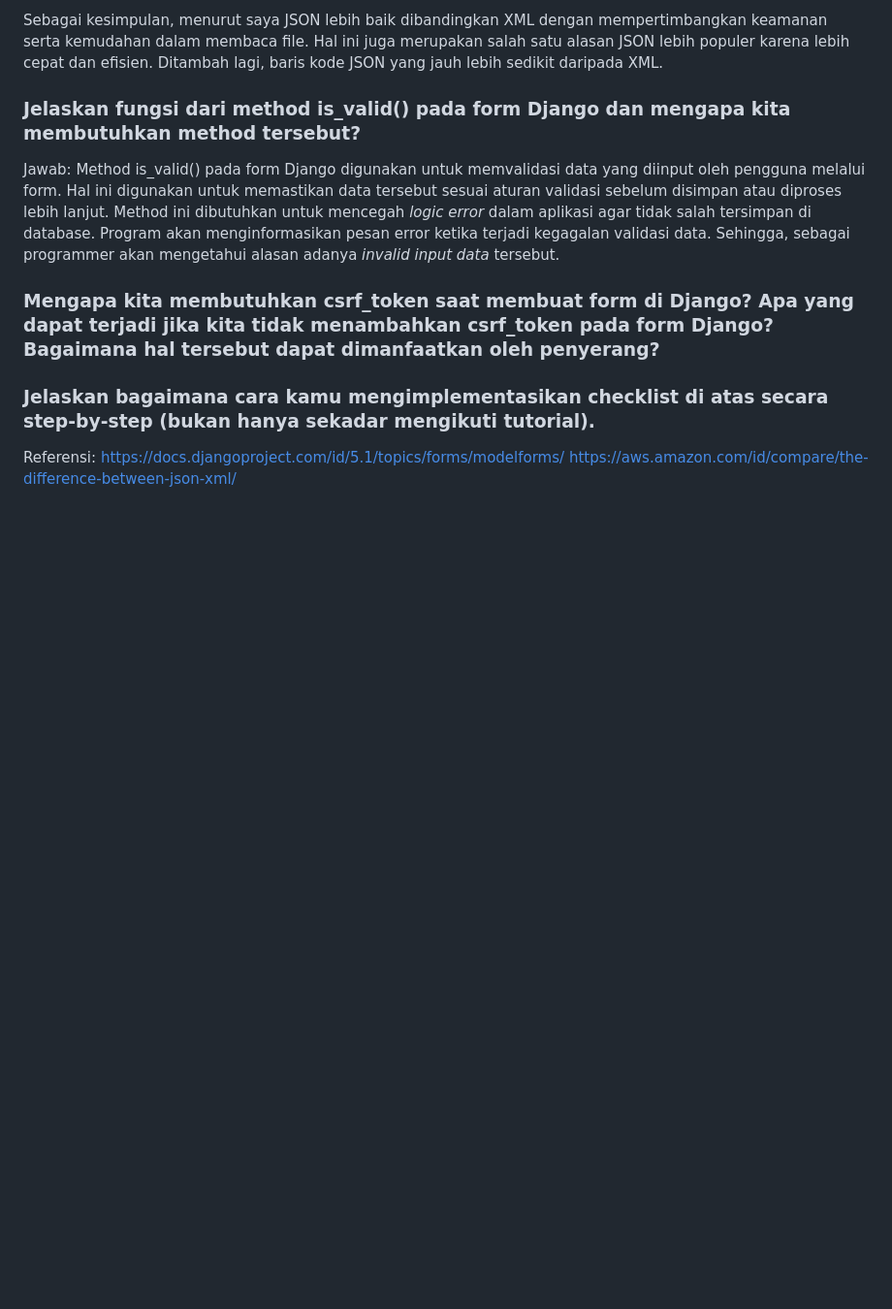
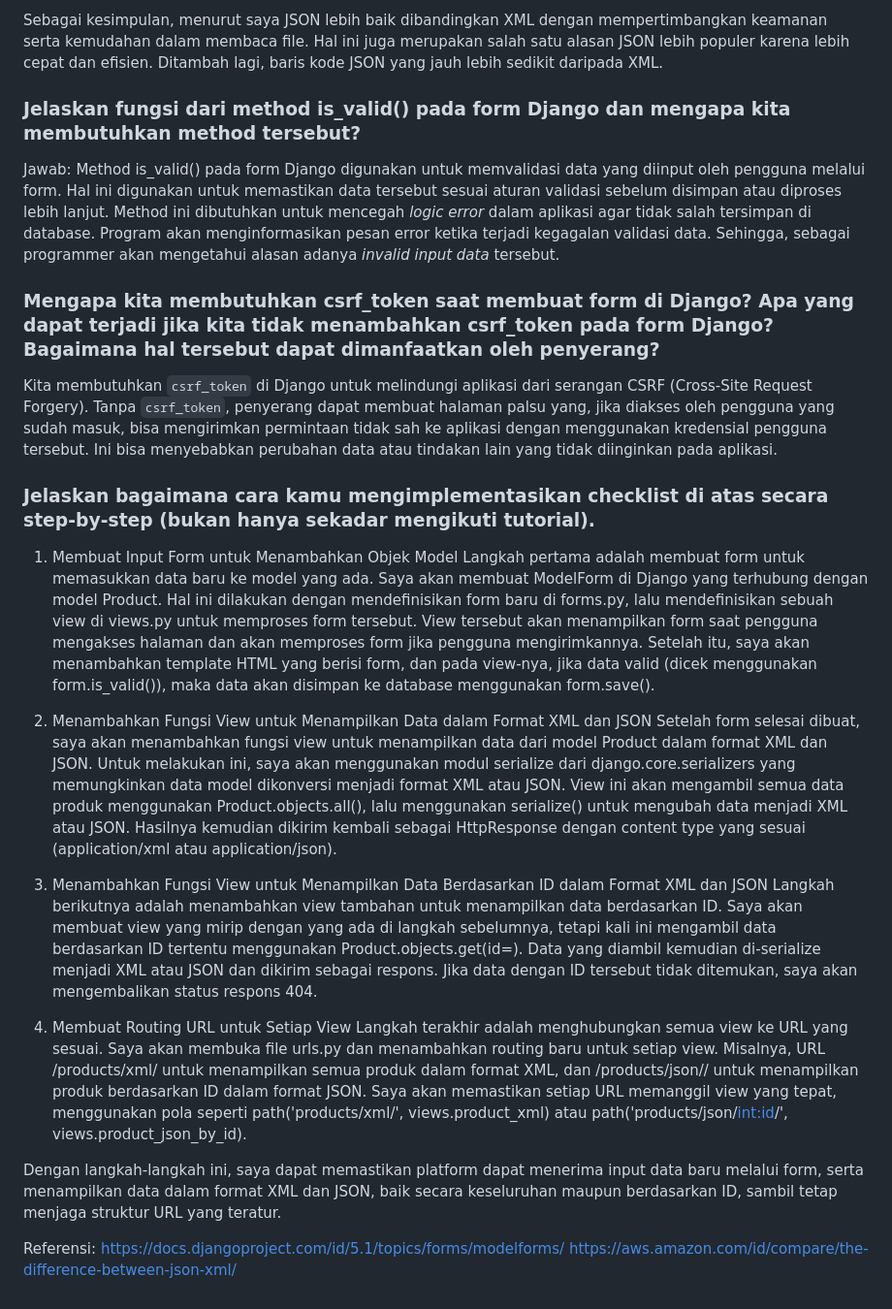
Before and after one commit to jasminerakhaila/toko-kesayangan, a Markdown page: README.md, the part around the change. Shown: that part at 97% size. GitHub-like rendering; blank space fills up the shorter version.

Commit message:
Tugas 3 final

```diff
--- a/README.md
+++ b/README.md
@@ -54,9 +54,23 @@ Sebagai kesimpulan, menurut saya JSON lebih baik dibandingkan XML dengan mempert
 Jawab: Method is_valid() pada form Django digunakan untuk memvalidasi data yang diinput oleh pengguna melalui form. Hal ini digunakan untuk memastikan data tersebut sesuai aturan validasi sebelum disimpan atau diproses lebih lanjut. Method ini dibutuhkan untuk mencegah _logic error_ dalam aplikasi agar tidak salah tersimpan di database. Program akan menginformasikan pesan error ketika terjadi kegagalan validasi data. Sehingga, sebagai programmer akan mengetahui alasan adanya _invalid input data_ tersebut.
 
  ### Mengapa kita membutuhkan csrf_token saat membuat form di Django? Apa yang dapat terjadi jika kita tidak menambahkan csrf_token pada form Django? Bagaimana hal tersebut dapat dimanfaatkan oleh penyerang?
+ Kita membutuhkan `csrf_token` di Django untuk melindungi aplikasi dari serangan CSRF (Cross-Site Request Forgery). Tanpa `csrf_token`, penyerang dapat membuat halaman palsu yang, jika diakses oleh pengguna yang sudah masuk, bisa mengirimkan permintaan tidak sah ke aplikasi dengan menggunakan kredensial pengguna tersebut. Ini bisa menyebabkan perubahan data atau tindakan lain yang tidak diinginkan pada aplikasi.
 
 
  ### Jelaskan bagaimana cara kamu mengimplementasikan checklist di atas secara step-by-step (bukan hanya sekadar mengikuti tutorial).
+ 1. Membuat Input Form untuk Menambahkan Objek Model
+Langkah pertama adalah membuat form untuk memasukkan data baru ke model yang ada. Saya akan membuat ModelForm di Django yang terhubung dengan model Product. Hal ini dilakukan dengan mendefinisikan form baru di forms.py, lalu mendefinisikan sebuah view di views.py untuk memproses form tersebut. View tersebut akan menampilkan form saat pengguna mengakses halaman dan akan memproses form jika pengguna mengirimkannya. Setelah itu, saya akan menambahkan template HTML yang berisi form, dan pada view-nya, jika data valid (dicek menggunakan form.is_valid()), maka data akan disimpan ke database menggunakan form.save().
+
+2. Menambahkan Fungsi View untuk Menampilkan Data dalam Format XML dan JSON
+Setelah form selesai dibuat, saya akan menambahkan fungsi view untuk menampilkan data dari model Product dalam format XML dan JSON. Untuk melakukan ini, saya akan menggunakan modul serialize dari django.core.serializers yang memungkinkan data model dikonversi menjadi format XML atau JSON. View ini akan mengambil semua data produk menggunakan Product.objects.all(), lalu menggunakan serialize() untuk mengubah data menjadi XML atau JSON. Hasilnya kemudian dikirim kembali sebagai HttpResponse dengan content type yang sesuai (application/xml atau application/json).
+
+3. Menambahkan Fungsi View untuk Menampilkan Data Berdasarkan ID dalam Format XML dan JSON
+Langkah berikutnya adalah menambahkan view tambahan untuk menampilkan data berdasarkan ID. Saya akan membuat view yang mirip dengan yang ada di langkah sebelumnya, tetapi kali ini mengambil data berdasarkan ID tertentu menggunakan Product.objects.get(id=<id>). Data yang diambil kemudian di-serialize menjadi XML atau JSON dan dikirim sebagai respons. Jika data dengan ID tersebut tidak ditemukan, saya akan mengembalikan status respons 404.
+
+4. Membuat Routing URL untuk Setiap View
+Langkah terakhir adalah menghubungkan semua view ke URL yang sesuai. Saya akan membuka file urls.py dan menambahkan routing baru untuk setiap view. Misalnya, URL /products/xml/ untuk menampilkan semua produk dalam format XML, dan /products/json/<id>/ untuk menampilkan produk berdasarkan ID dalam format JSON. Saya akan memastikan setiap URL memanggil view yang tepat, menggunakan pola seperti path('products/xml/', views.product_xml) atau path('products/json/<int:id>/', views.product_json_by_id).
+
+Dengan langkah-langkah ini, saya dapat memastikan platform dapat menerima input data baru melalui form, serta menampilkan data dalam format XML dan JSON, baik secara keseluruhan maupun berdasarkan ID, sambil tetap menjaga struktur URL yang teratur.
 
 
  Referensi:
```
